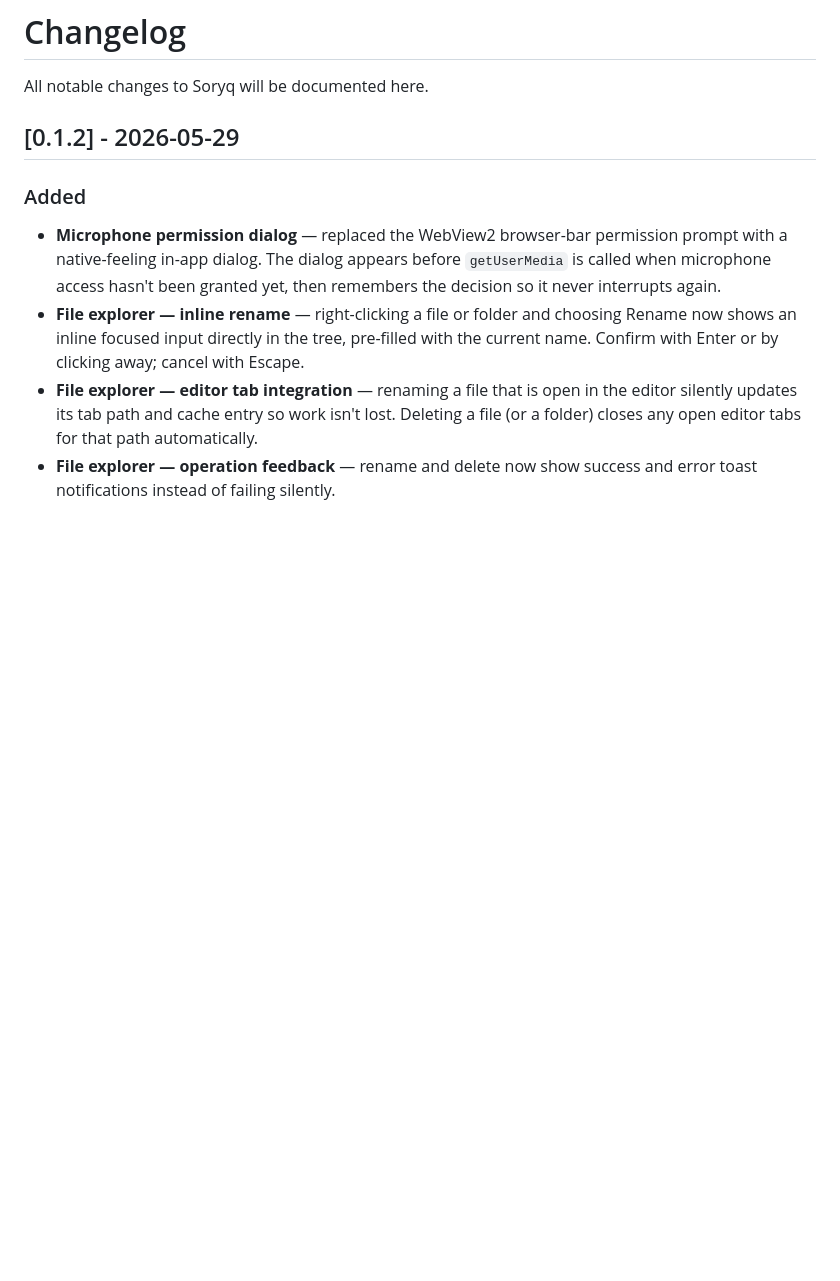
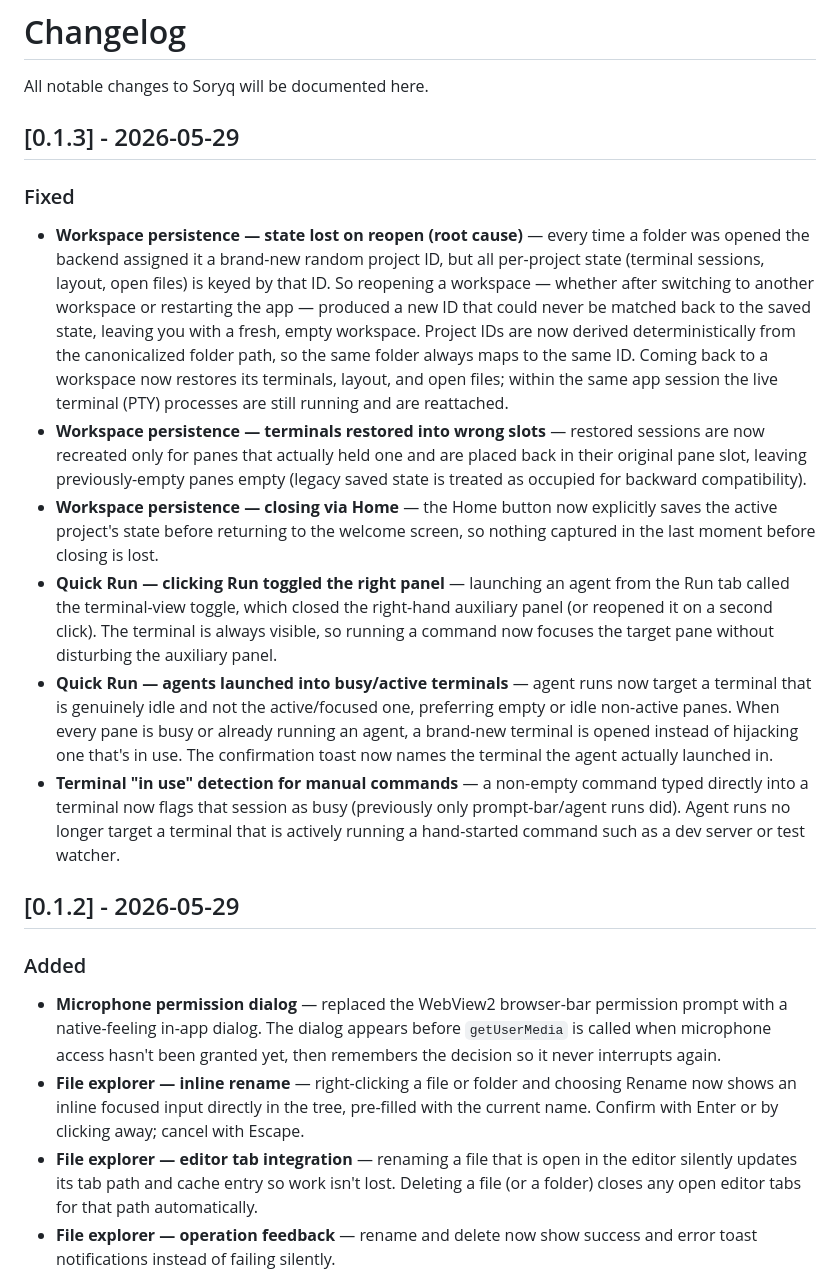
Before and after one commit to Samuel00098/soryq, a Markdown page: CHANGELOG.md, the part around the change. Rendered like a GitHub page; blank space fills up the shorter version.

Commit message:
docs: add [0.1.3] changelog entry

```diff
--- a/CHANGELOG.md
+++ b/CHANGELOG.md
@@ -1,6 +1,17 @@
 # Changelog
 
 All notable changes to Soryq will be documented here.
+
+## [0.1.3] - 2026-05-29
+
+### Fixed
+
+- **Workspace persistence — state lost on reopen (root cause)** — every time a folder was opened the backend assigned it a brand-new random project ID, but all per-project state (terminal sessions, layout, open files) is keyed by that ID. So reopening a workspace — whether after switching to another workspace or restarting the app — produced a new ID that could never be matched back to the saved state, leaving you with a fresh, empty workspace. Project IDs are now derived deterministically from the canonicalized folder path, so the same folder always maps to the same ID. Coming back to a workspace now restores its terminals, layout, and open files; within the same app session the live terminal (PTY) processes are still running and are reattached.
+- **Workspace persistence — terminals restored into wrong slots** — restored sessions are now recreated only for panes that actually held one and are placed back in their original pane slot, leaving previously-empty panes empty (legacy saved state is treated as occupied for backward compatibility).
+- **Workspace persistence — closing via Home** — the Home button now explicitly saves the active project's state before returning to the welcome screen, so nothing captured in the last moment before closing is lost.
+- **Quick Run — clicking Run toggled the right panel** — launching an agent from the Run tab called the terminal-view toggle, which closed the right-hand auxiliary panel (or reopened it on a second click). The terminal is always visible, so running a command now focuses the target pane without disturbing the auxiliary panel.
+- **Quick Run — agents launched into busy/active terminals** — agent runs now target a terminal that is genuinely idle and not the active/focused one, preferring empty or idle non-active panes. When every pane is busy or already running an agent, a brand-new terminal is opened instead of hijacking one that's in use. The confirmation toast now names the terminal the agent actually launched in.
+- **Terminal "in use" detection for manual commands** — a non-empty command typed directly into a terminal now flags that session as busy (previously only prompt-bar/agent runs did). Agent runs no longer target a terminal that is actively running a hand-started command such as a dev server or test watcher.
 
 ## [0.1.2] - 2026-05-29
 
```
